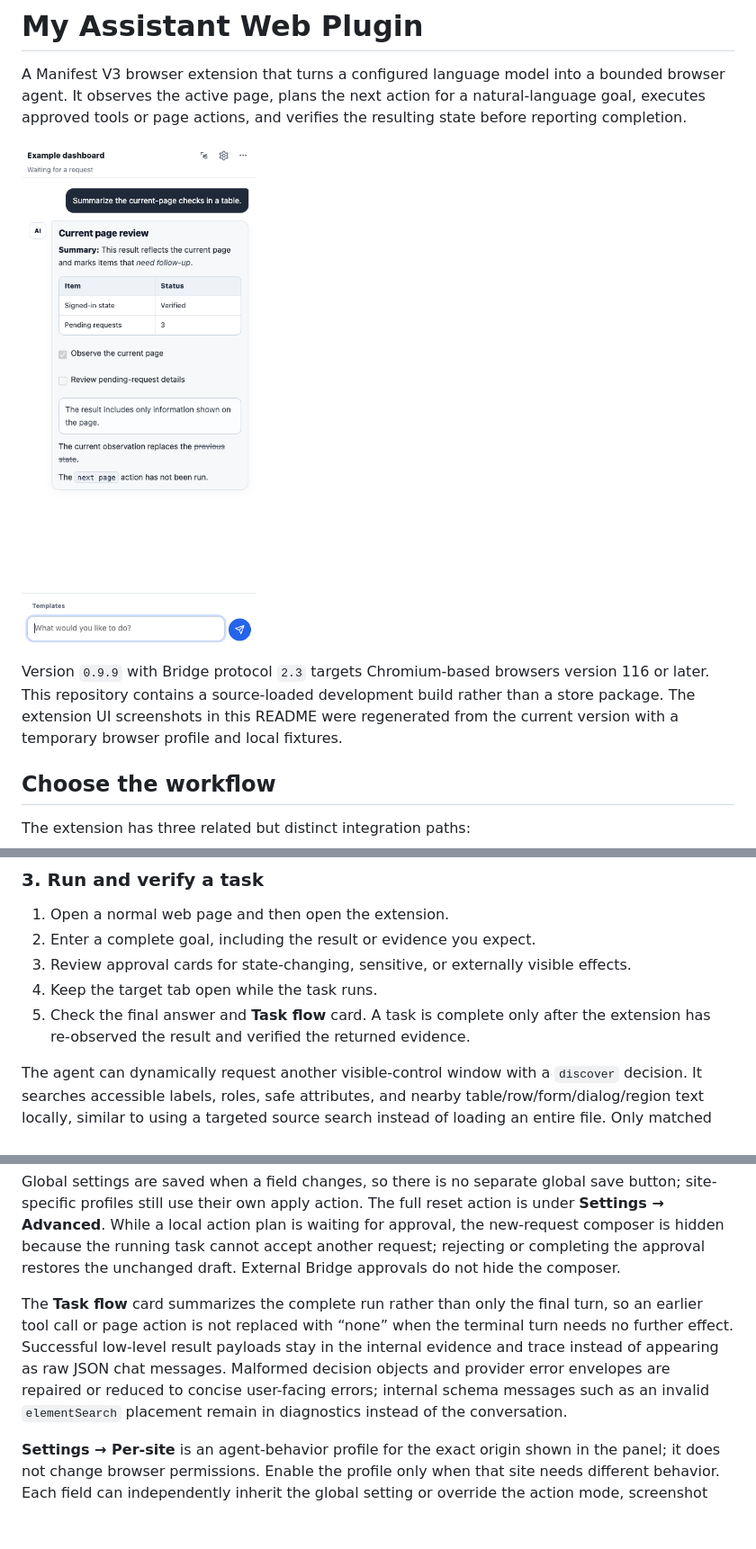
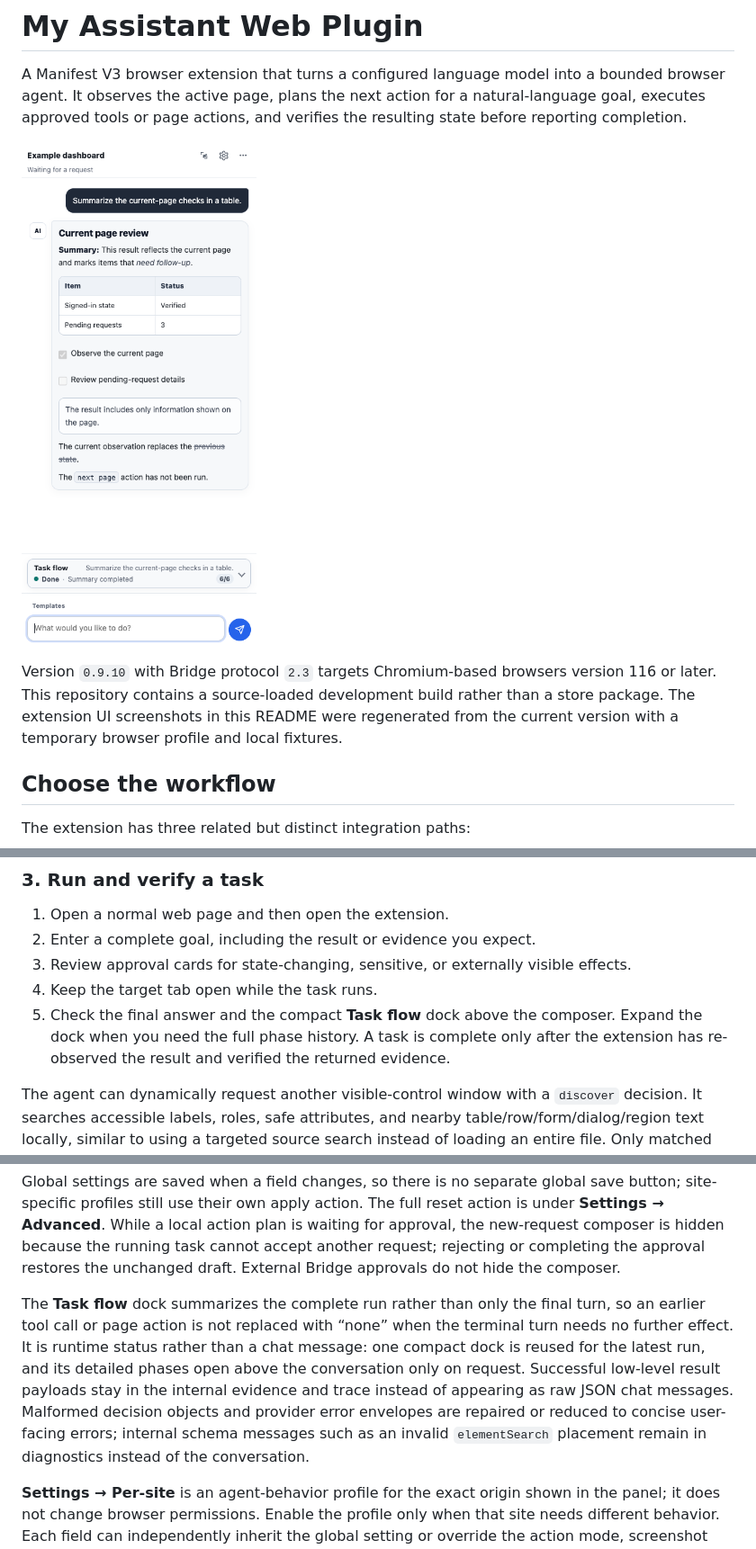
Before and after one commit to efficjump/my-assistant-web-plugin, a Markdown page: README.md, 3 parts joined by grey strips. Shown: that part at 90% size. Drawn GitHub-style; pictures changed too: docs/assets/agent-panel.png; blank space fills up the shorter version.

Commit message:
Redesign task flow as a reusable dock

```diff
--- a/README.md
+++ b/README.md
@@ -4,7 +4,7 @@ A Manifest V3 browser extension that turns a configured language model into a bo
 
 ![Agent side panel](docs/assets/agent-panel.png)
 
-Version `0.9.9` with Bridge protocol `2.3` targets Chromium-based browsers version 116 or later. This repository contains a source-loaded development build rather than a store package. The extension UI screenshots in this README were regenerated from the current version with a temporary browser profile and local fixtures.
+Version `0.9.10` with Bridge protocol `2.3` targets Chromium-based browsers version 116 or later. This repository contains a source-loaded development build rather than a store package. The extension UI screenshots in this README were regenerated from the current version with a temporary browser profile and local fixtures.
 
 ## Choose the workflow
 
@@ -148,7 +148,7 @@ Authentication values are session-only by default and are persisted only when th
 2. Enter a complete goal, including the result or evidence you expect.
 3. Review approval cards for state-changing, sensitive, or externally visible effects.
 4. Keep the target tab open while the task runs.
-5. Check the final answer and **Task flow** card. A task is complete only after the extension has re-observed the result and verified the returned evidence.
+5. Check the final answer and the compact **Task flow** dock above the composer. Expand the dock when you need the full phase history. A task is complete only after the extension has re-observed the result and verified the returned evidence.
 
 The agent can dynamically request another visible-control window with a `discover` decision. It searches accessible labels, roles, safe attributes, and nearby table/row/form/dialog/region text locally, similar to using a targeted source search instead of loading an entire file. Only matched control descriptors are sent to the model. If the target is outside the viewport, the agent must scroll and observe again; local search does not expose offscreen or hidden content.
 
@@ -192,7 +192,7 @@ Each submitted message becomes one immutable agent objective. A complete new req
 
 Global settings are saved when a field changes, so there is no separate global save button; site-specific profiles still use their own apply action. The full reset action is under **Settings → Advanced**. While a local action plan is waiting for approval, the new-request composer is hidden because the running task cannot accept another request; rejecting or completing the approval restores the unchanged draft. External Bridge approvals do not hide the composer.
 
-The **Task flow** card summarizes the complete run rather than only the final turn, so an earlier tool call or page action is not replaced with “none” when the terminal turn needs no further effect. Successful low-level result payloads stay in the internal evidence and trace instead of appearing as raw JSON chat messages. Malformed decision objects and provider error envelopes are repaired or reduced to concise user-facing errors; internal schema messages such as an invalid `elementSearch` placement remain in diagnostics instead of the conversation.
+The **Task flow** dock summarizes the complete run rather than only the final turn, so an earlier tool call or page action is not replaced with “none” when the terminal turn needs no further effect. It is runtime status rather than a chat message: one compact dock is reused for the latest run, and its detailed phases open above the conversation only on request. Successful low-level result payloads stay in the internal evidence and trace instead of appearing as raw JSON chat messages. Malformed decision objects and provider error envelopes are repaired or reduced to concise user-facing errors; internal schema messages such as an invalid `elementSearch` placement remain in diagnostics instead of the conversation.
 
 **Settings → Per-site** is an agent-behavior profile for the exact origin shown in the panel; it does not change browser permissions. Enable the profile only when that site needs different behavior. Each field can independently inherit the global setting or override the action mode, screenshot use, and MCP use for that origin. The effective values are shown before saving, and **Revert to defaults** removes the origin-specific profile.
 
```
Also changed, not shown: 8 other files.
